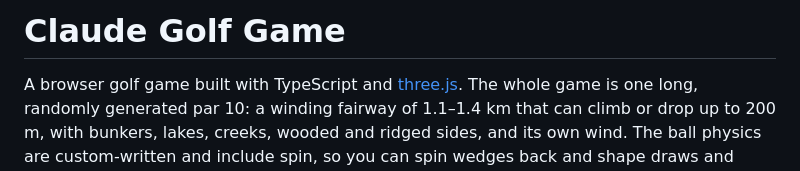
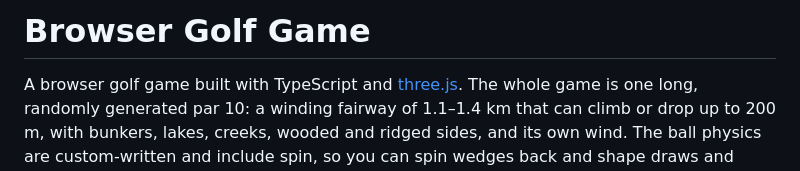
Before and after one commit to jackiedeng0/browser-golf-game, a Markdown page: README.md, the part around the change. GitHub-like rendering.

Commit message:
Rename project

```diff
--- a/README.md
+++ b/README.md
@@ -1,4 +1,4 @@
-# Claude Golf Game
+# Browser Golf Game
 
 A browser golf game built with TypeScript and [three.js](https://threejs.org/). The whole game is one long, randomly generated par 10: a winding fairway of 1.1–1.4 km that can climb or drop up to 200 m, with bunkers, lakes, creeks, wooded and ridged sides, and its own wind. The ball physics are custom-written and include spin, so you can spin wedges back and shape draws and fades.
 
```
